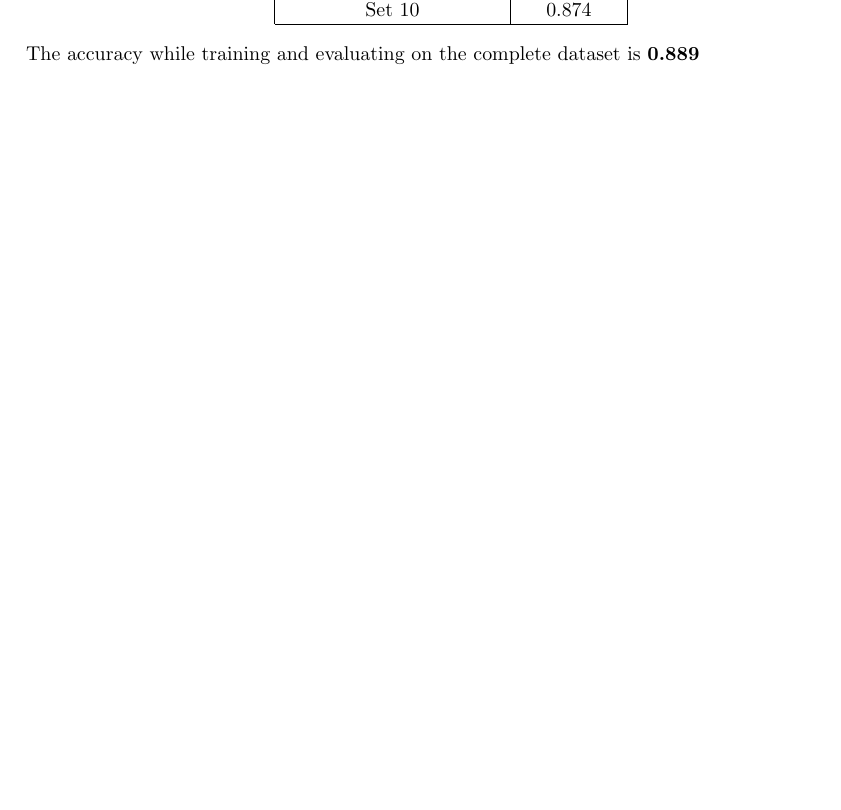
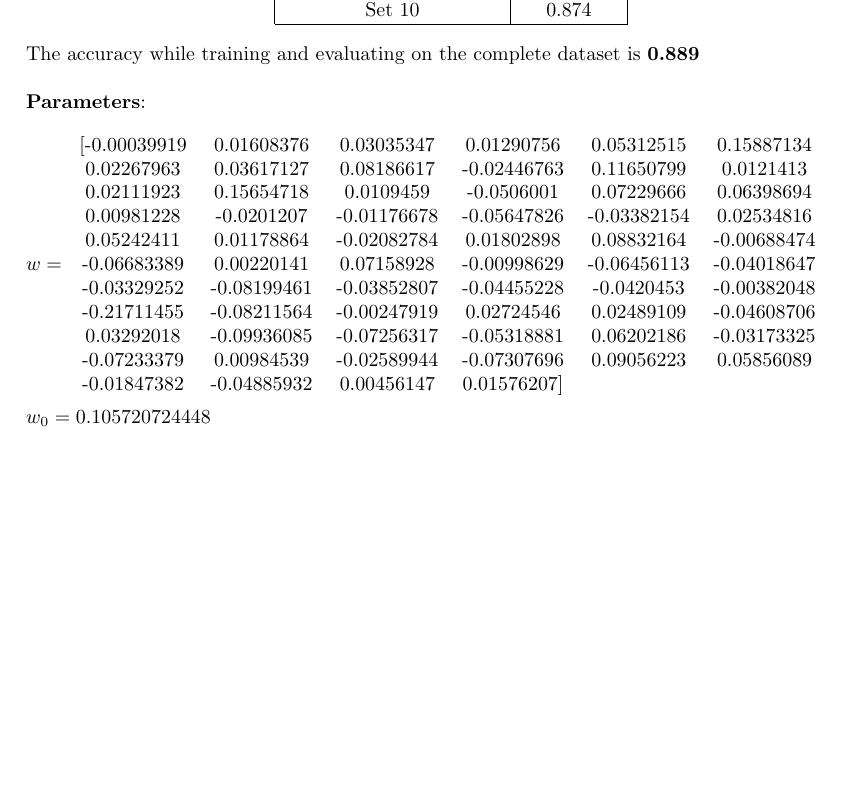
Before and after one commit to krishabhishek/machine-learning-algorithms, a LaTeX problem sheet (assignments/a2/cs698_w17_a2.tex): part of page 1 of 4, cut so that both start at the same text, the shorter picture padded with empty space. Compiled offline with pdfLaTeX.

Commit message:
Added parameter printing to mixture of gaussians

```diff
--- a/assignments/a2/cs698_w17_a2.tex
+++ b/assignments/a2/cs698_w17_a2.tex
@@ -56,6 +56,24 @@ The average accuracy is \textbf{0.8677}
 	\end{tabular}
 \end{center}
 The accuracy while training and evaluating on the complete dataset is \textbf{0.889}
+\\\\
+\textbf{Parameters}:\\\\
+$w =
+\begin{tabular}{  c c c c c c  }
+	[-0.00039919 &  0.01608376 &  0.03035347 &  0.01290756 &  0.05312515 &  0.15887134 \\
+	  0.02267963 &  0.03617127 &  0.08186617 & -0.02446763 &  0.11650799 &  0.0121413 \\
+	  0.02111923 &  0.15654718 &  0.0109459  & -0.0506001  &  0.07229666 &  0.06398694 \\
+	  0.00981228 & -0.0201207  & -0.01176678 & -0.05647826 & -0.03382154 &  0.02534816 \\
+	  0.05242411 &  0.01178864 & -0.02082784 &  0.01802898 &  0.08832164 & -0.00688474 \\
+	 -0.06683389 &  0.00220141 &  0.07158928 & -0.00998629 & -0.06456113 & -0.04018647 \\
+	 -0.03329252 & -0.08199461 & -0.03852807 & -0.04455228 & -0.0420453  & -0.00382048 \\
+	 -0.21711455 & -0.08211564 & -0.00247919 &  0.02724546 &  0.02489109 & -0.04608706 \\
+	  0.03292018 & -0.09936085 & -0.07256317 & -0.05318881 &  0.06202186 & -0.03173325 \\
+	 -0.07233379 &  0.00984539 & -0.02589944 & -0.07307696 &  0.09056223 &  0.05856089 \\
+	 -0.01847382 & -0.04885932 &  0.00456147 &  0.01576207] & & \\
+\end{tabular}$
+\\\\
+$w_0 = 0.105720724448$
 
 \newpage
 
```
Also changed, not shown: logistic-regression/README.md (added), mixture-of-gaussians/README.md (added), 1 other file.
